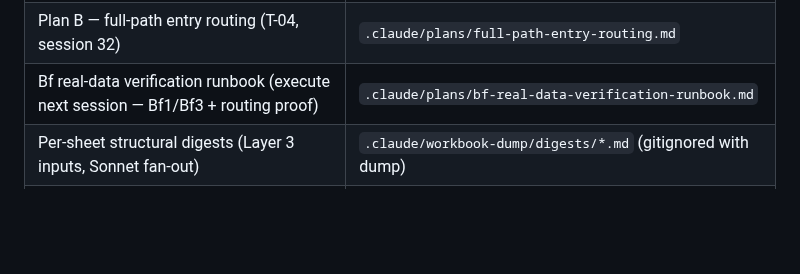
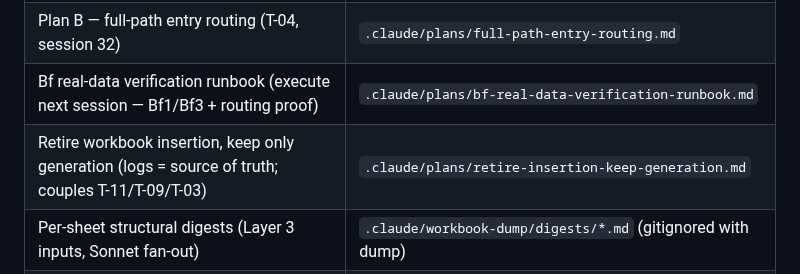
Before and after one commit to leandror172/expense-reporter-experiment, a Markdown page: .claude/index.md, the part around the change. Rendered like a GitHub page; blank space fills up the shorter version.

```diff
--- a/.claude/index.md
+++ b/.claude/index.md
@@ -43,6 +43,7 @@
 | Plan A — persist expense *type* + rename/JSON migration + backfill (session 32) | `.claude/plans/persist-expense-type.md` |
 | Plan B — full-path entry routing (T-04, session 32) | `.claude/plans/full-path-entry-routing.md` |
 | Bf real-data verification runbook (execute next session — Bf1/Bf3 + routing proof) | `.claude/plans/bf-real-data-verification-runbook.md` |
+| Retire workbook insertion, keep only generation (logs = source of truth; couples T-11/T-09/T-03) | `.claude/plans/retire-insertion-keep-generation.md` |
 | Per-sheet structural digests (Layer 3 inputs, Sonnet fan-out) | `.claude/workbook-dump/digests/*.md` (gitignored with dump) |
 | Template golden master (user-curated, fake data) | `.claude/workbook-template/template-reviewed.xlsx` + `template.xlsx` (generated) |
 | Template build/convergence reports | `.claude/workbook-template/{ambiguities,review-diff,convergence-report}.md` + `diff.py` |
```
Also changed, not shown: .claude/plans/retire-insertion-keep-generation.md (added, +158 -0 lines).
